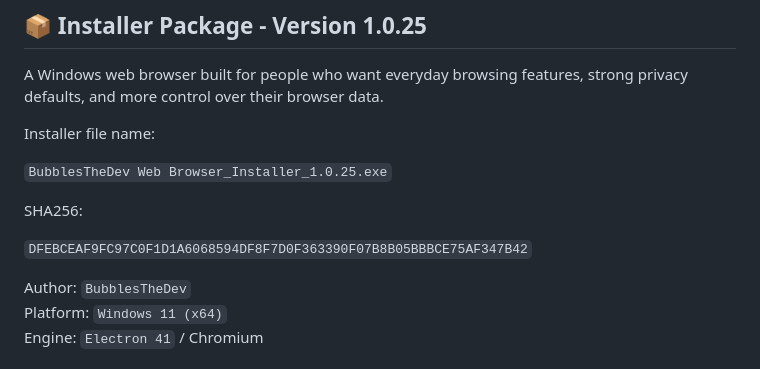
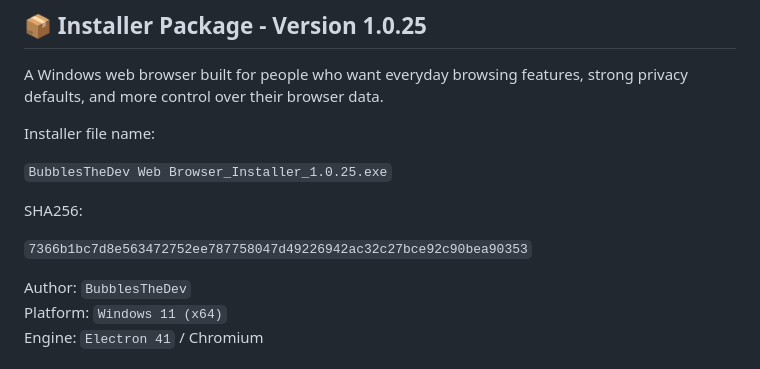
Before and after one commit to KernFerm/BubblesTheDev-WebBrowser, a Markdown page: README.md, the part around the change. Drawn GitHub-style.

Commit message:
Update README.md
Signed-off-by: Bubbles The Dev <152947339+KernFerm@users.noreply.github.com>

```diff
--- a/README.md
+++ b/README.md
@@ -10,7 +10,7 @@ Installer file name:
 
 SHA256:
 
-`DFEBCEAF9FC97C0F1D1A6068594DF8F7D0F363390F07B8B05BBBCE75AF347B42`
+`7366b1bc7d8e563472752ee787758047d49226942ac32c27bce92c90bea90353`
 
 Author: `BubblesTheDev`
 Platform: `Windows 11 (x64)`
```
